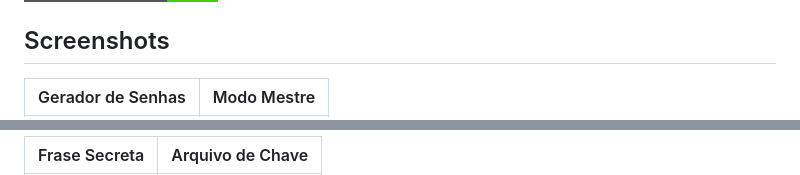
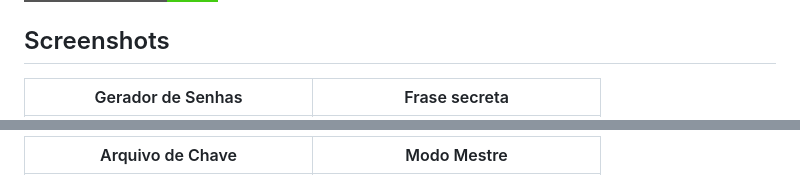
Before and after one commit to Nekyl/GeNekyl, a Markdown page: README.md, 2 parts joined by grey strips. Rendered like a GitHub page; badges without logos.

```diff
--- a/README.md
+++ b/README.md
@@ -24,5 +24,5 @@ Acesse a versão live, segura e totalmente funcional clicando abaixo: 👇🏻
 
 ## Screenshots
 
-| Gerador de Senhas | Modo Mestre |
+| Gerador de Senhas | Frase secreta |
 | :---: | :---: |
@@ -30,3 +30,3 @@ Acesse a versão live, segura e totalmente funcional clicando abaixo: 👇🏻
 
-| Frase Secreta | Arquivo de Chave |
+| Arquivo de Chave| Modo Mestre |
 | :---: | :---: |
```
Also changed, not shown: other parts of README.md (+2 -2 lines).
